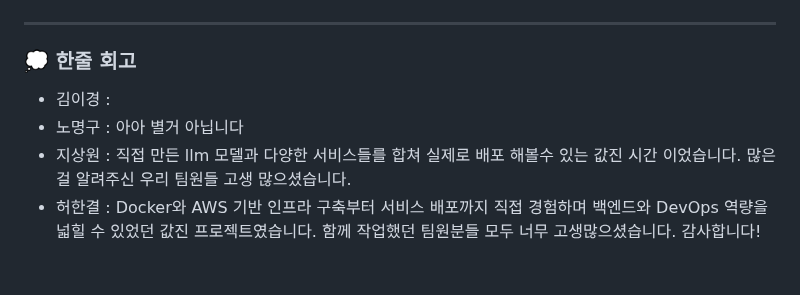
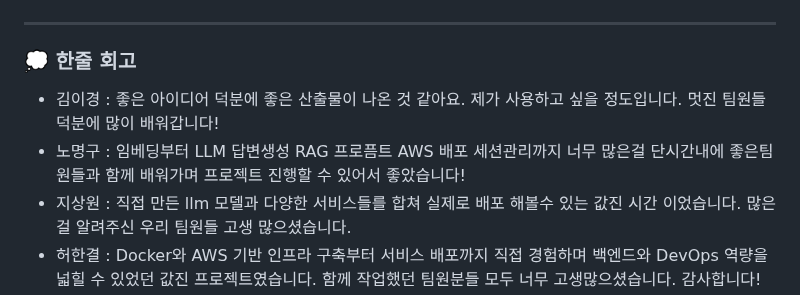
Before and after one commit to nmmm9/3rd_project, a Markdown page: README.md, the part around the change. GitHub-like rendering; blank space fills up the shorter version.

```diff
--- a/README.md
+++ b/README.md
@@ -512,8 +512,8 @@ DB_PASSWORD=your_database_password
 ---
 
 ### 💭 한줄 회고
-- 김이경 :
-- 노명구 : 아아 별거 아닙니다
+- 김이경 : 좋은 아이디어 덕분에 좋은 산출물이 나온 것 같아요. 제가 사용하고 싶을 정도입니다. 멋진 팀원들 덕분에 많이 배워갑니다!
+- 노명구 : 임베딩부터 LLM 답변생성 RAG 프로픔트 AWS 배포 세션관리까지 너무 많은걸 단시간내에 좋은팀원들과 함께 배워가며 프로젝트 진행할 수 있어서 좋았습니다!
 - 지상원 : 직접 만든 llm 모델과 다양한 서비스들를 합쳐 실제로 배포 해볼수 있는 값진 시간 이었습니다. 많은걸 알려주신 우리 팀원들 고생 많으셨습니다.
 - 허한결 : Docker와 AWS 기반 인프라 구축부터 서비스 배포까지 직접 경험하며 백엔드와 DevOps 역량을 넓힐 수 있었던 값진 프로젝트였습니다. 함께 작업했던 팀원분들 모두 너무 고생많으셨습니다. 감사합니다!
 - 황차해 : 4차 프로젝트를 하면서 수업시간에는 잘 와닿지않았던 부분들을 직접 해볼 수 있어서 좋았습니다. 우리 팀 모두 고생했습니다!
```
